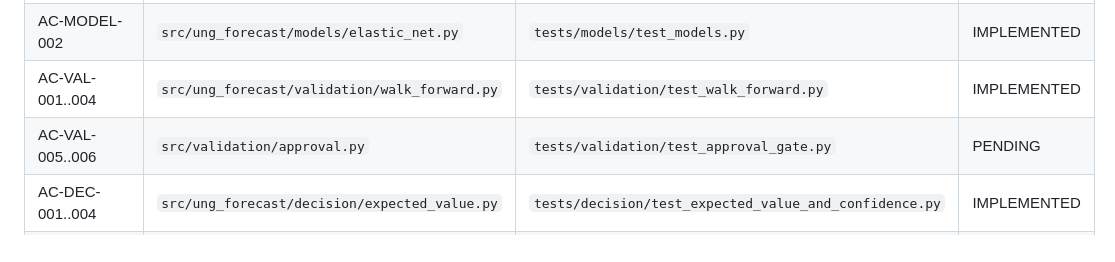
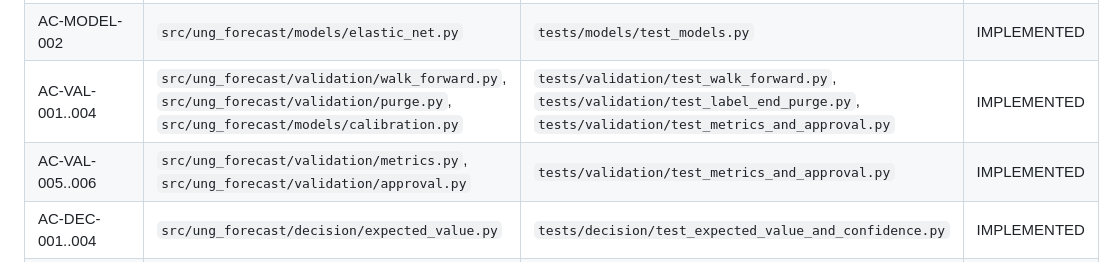
Before and after one commit to marthandan77/UNGMJ, a Markdown page: docs/TRACEABILITY_MATRIX.md, the part around the change. GitHub-like rendering.

Commit message:
Map calibration, metrics, purge, and approval requirements

```diff
--- a/docs/TRACEABILITY_MATRIX.md
+++ b/docs/TRACEABILITY_MATRIX.md
@@ -20,8 +20,8 @@ Status values: `PENDING`, `IMPLEMENTED`, `TESTED`, `BLOCKED`.
 | AC-LABEL-002 | `src/ung_forecast/barriers/engine.py`, `src/ung_forecast/labels/triple_barrier.py` | `tests/labels/test_barriers_and_labels.py` | IMPLEMENTED |
 | AC-MODEL-001 | `src/ung_forecast/schemas.py`, `src/ung_forecast/models/elastic_net.py` | `tests/test_foundation.py`, `tests/models/test_models.py` | IMPLEMENTED |
 | AC-MODEL-002 | `src/ung_forecast/models/elastic_net.py` | `tests/models/test_models.py` | IMPLEMENTED |
-| AC-VAL-001..004 | `src/ung_forecast/validation/walk_forward.py` | `tests/validation/test_walk_forward.py` | IMPLEMENTED |
-| AC-VAL-005..006 | `src/validation/approval.py` | `tests/validation/test_approval_gate.py` | PENDING |
+| AC-VAL-001..004 | `src/ung_forecast/validation/walk_forward.py`, `src/ung_forecast/validation/purge.py`, `src/ung_forecast/models/calibration.py` | `tests/validation/test_walk_forward.py`, `tests/validation/test_label_end_purge.py`, `tests/validation/test_metrics_and_approval.py` | IMPLEMENTED |
+| AC-VAL-005..006 | `src/ung_forecast/validation/metrics.py`, `src/ung_forecast/validation/approval.py` | `tests/validation/test_metrics_and_approval.py` | IMPLEMENTED |
 | AC-DEC-001..004 | `src/ung_forecast/decision/expected_value.py` | `tests/decision/test_expected_value_and_confidence.py` | IMPLEMENTED |
 | AC-CONF-001 | `src/ung_forecast/confidence/engine.py` | `tests/decision/test_expected_value_and_confidence.py` | IMPLEMENTED |
 | AC-EXP-001..003 | `src/explanations/renderer.py` | `tests/explanations/test_traceable_templates.py` | PENDING |
```
